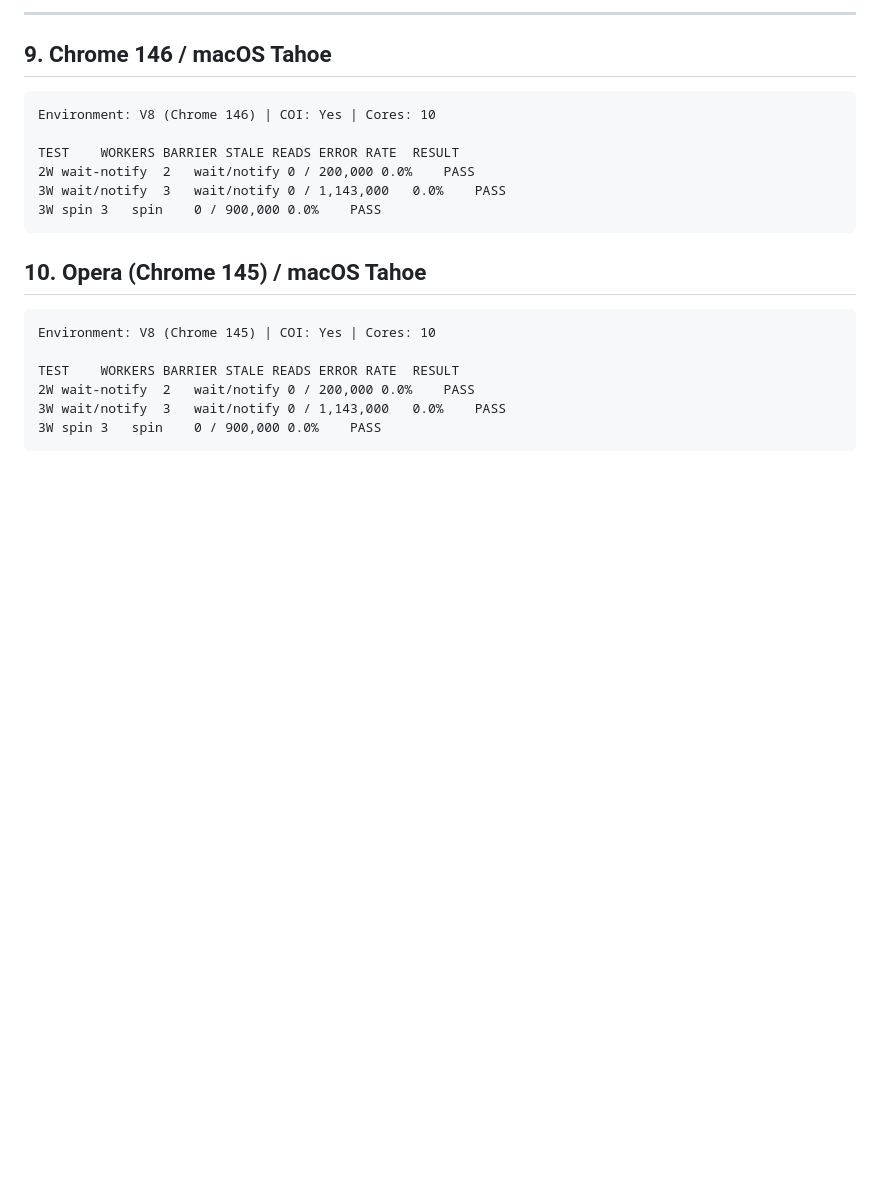
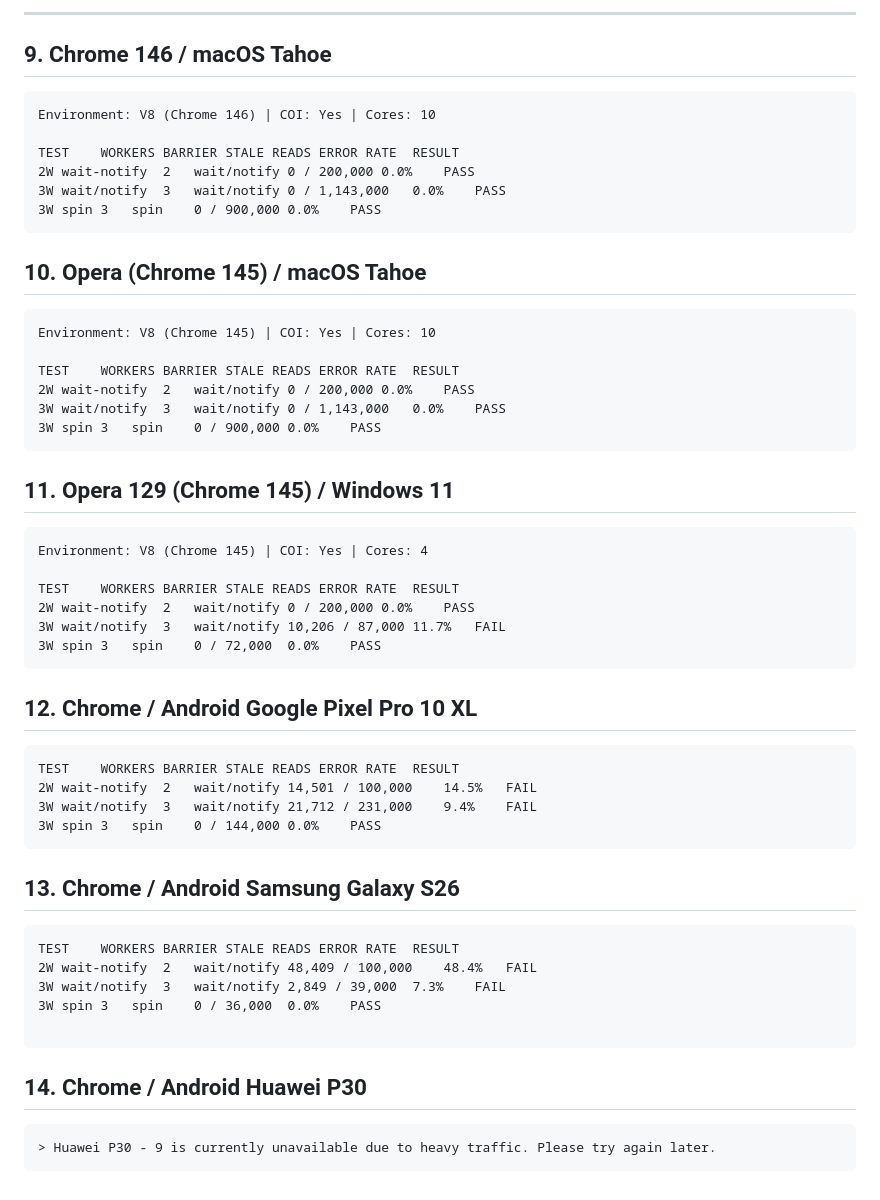
Before and after one commit to LostBeard/v8-atomics-wait-bug, a Markdown page: _reports/browserstack-testing-checklist.md, the part around the change. GitHub-like rendering; blank space fills up the shorter version.

````diff
--- a/_reports/browserstack-testing-checklist.md
+++ b/_reports/browserstack-testing-checklist.md
@@ -129,3 +129,39 @@ TEST	WORKERS	BARRIER	STALE READS	ERROR RATE	RESULT
 3W wait/notify	3	wait/notify	0 / 1,143,000	0.0%	PASS
 3W spin	3	spin	0 / 900,000	0.0%	PASS
 ```
+
+## 11. Opera 129 (Chrome 145) / Windows 11
+
+```
+Environment: V8 (Chrome 145) | COI: Yes | Cores: 4
+
+TEST	WORKERS	BARRIER	STALE READS	ERROR RATE	RESULT
+2W wait-notify	2	wait/notify	0 / 200,000	0.0%	PASS
+3W wait/notify	3	wait/notify	10,206 / 87,000	11.7%	FAIL
+3W spin	3	spin	0 / 72,000	0.0%	PASS
+```
+
+## 12. Chrome / Android Google Pixel Pro 10 XL
+
+```
+TEST	WORKERS	BARRIER	STALE READS	ERROR RATE	RESULT
+2W wait-notify	2	wait/notify	14,501 / 100,000	14.5%	FAIL
+3W wait/notify	3	wait/notify	21,712 / 231,000	9.4%	FAIL
+3W spin	3	spin	0 / 144,000	0.0%	PASS
+```
+
+## 13. Chrome / Android Samsung Galaxy S26
+
+```
+TEST	WORKERS	BARRIER	STALE READS	ERROR RATE	RESULT
+2W wait-notify	2	wait/notify	48,409 / 100,000	48.4%	FAIL
+3W wait/notify	3	wait/notify	2,849 / 39,000	7.3%	FAIL
+3W spin	3	spin	0 / 36,000	0.0%	PASS
+
+```
+
+## 14. Chrome / Android Huawei P30
+
+```
+> Huawei P30 - 9 is currently unavailable due to heavy traffic. Please try again later.
+```
````
Also changed, not shown: README.md (+13 -2 lines), _reports/tc39-spec-issue.md (+12 -2 lines).
